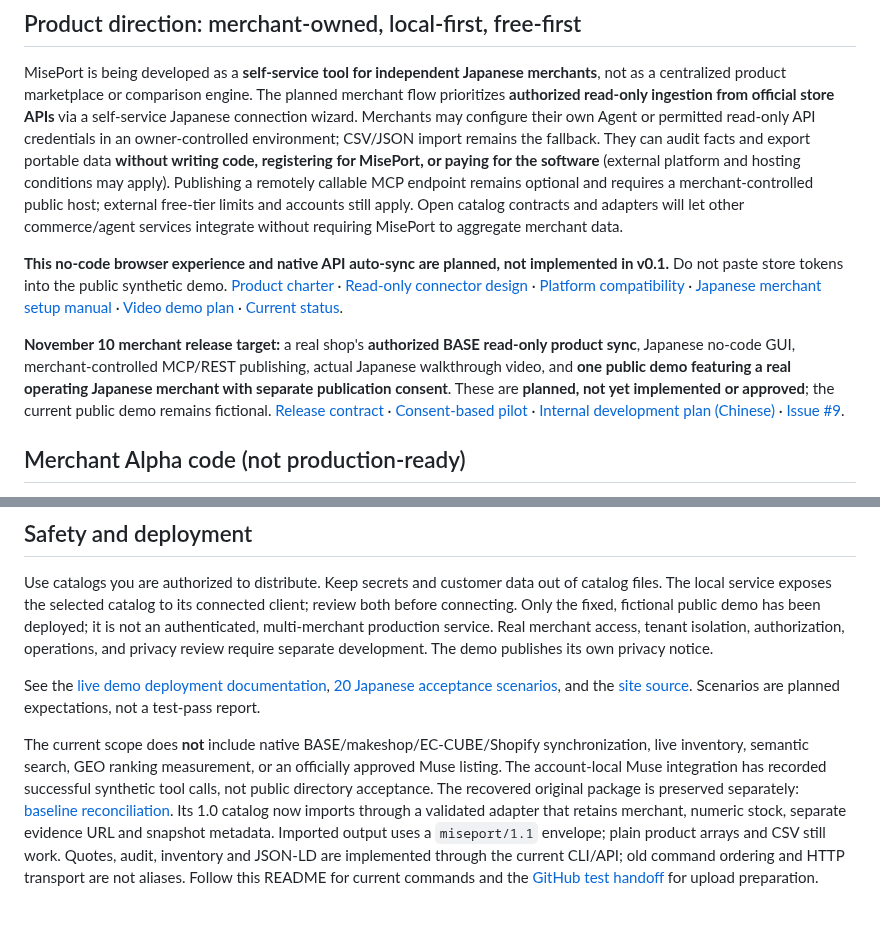
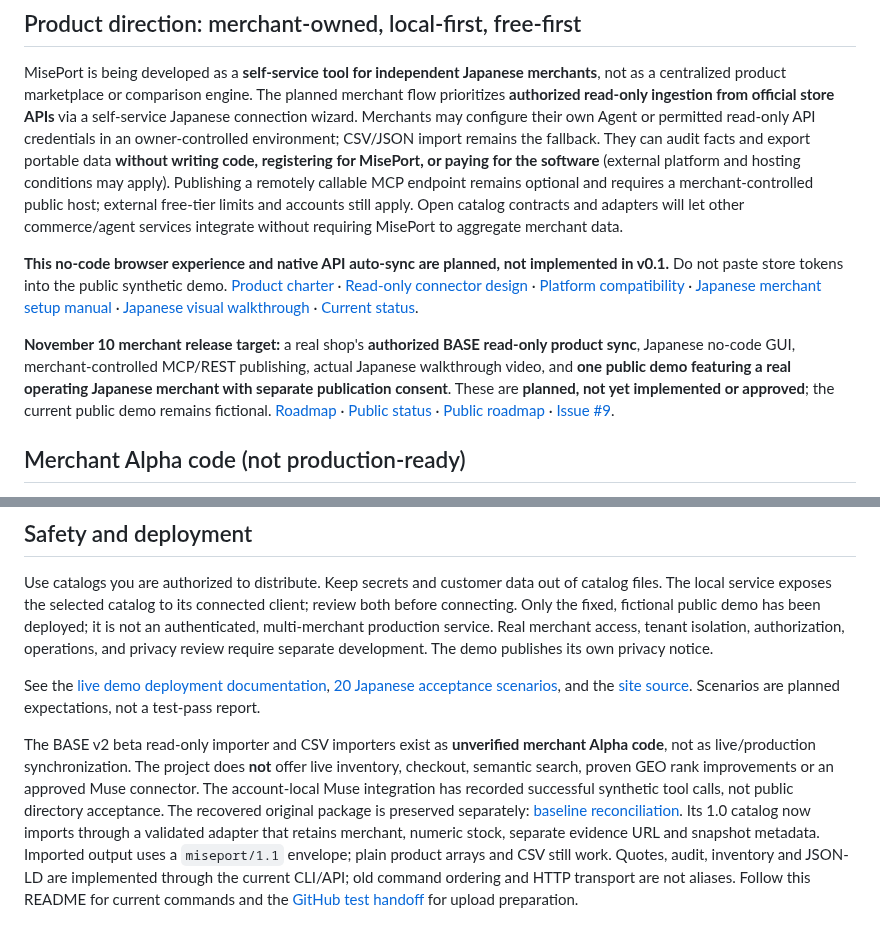
Before and after one commit to Siyuan-chat/miseport, a Markdown page: README.en.md, 2 parts joined by grey strips. GitHub-like rendering.

Commit message:
docs(public): replace release-internal links with public user/developer documents

```diff
--- a/README.en.md
+++ b/README.en.md
@@ -14,9 +14,9 @@ MisePort is a local product-catalog bridge for Japanese shops and AI assistants.
 
 MisePort is being developed as a **self-service tool for independent Japanese merchants**, not as a centralized product marketplace or comparison engine. The planned merchant flow prioritizes **authorized read-only ingestion from official store APIs** via a self-service Japanese connection wizard. Merchants may configure their own Agent or permitted read-only API credentials in an owner-controlled environment; CSV/JSON import remains the fallback. They can audit facts and export portable data **without writing code, registering for MisePort, or paying for the software** (external platform and hosting conditions may apply). Publishing a remotely callable MCP endpoint remains optional and requires a merchant-controlled public host; external free-tier limits and accounts still apply. Open catalog contracts and adapters will let other commerce/agent services integrate without requiring MisePort to aggregate merchant data.
 
-**This no-code browser experience and native API auto-sync are planned, not implemented in v0.1.** Do not paste store tokens into the public synthetic demo. [Product charter](docs/PRODUCT_STRATEGY.ja.md) · [Read-only connector design](docs/CONNECTOR_ARCHITECTURE.ja.md) · [Platform compatibility](docs/PLATFORM_COMPATIBILITY.ja.md) · [Japanese merchant setup manual](docs/merchant/SETUP_GUIDE.ja.md) · [Video demo plan](docs/merchant/VIDEO_DEMO_PLAN.ja.md) · [Current status](PROJECT_STATUS.md).
+**This no-code browser experience and native API auto-sync are planned, not implemented in v0.1.** Do not paste store tokens into the public synthetic demo. [Product charter](docs/PRODUCT_STRATEGY.ja.md) · [Read-only connector design](docs/CONNECTOR_ARCHITECTURE.ja.md) · [Platform compatibility](docs/PLATFORM_COMPATIBILITY.ja.md) · [Japanese merchant setup manual](docs/merchant/SETUP_GUIDE.ja.md) · [Japanese visual walkthrough](docs/merchant/VISUAL_GUIDE.ja.md) · [Current status](docs/STATUS.md).
 
-**November 10 merchant release target:** a real shop's **authorized BASE read-only product sync**, Japanese no-code GUI, merchant-controlled MCP/REST publishing, actual Japanese walkthrough video, and **one public demo featuring a real operating Japanese merchant with separate publication consent**. These are **planned, not yet implemented or approved**; the current public demo remains fictional. [Release contract](docs/RELEASE_2026-11-10.ja.md) · [Consent-based pilot](docs/merchant/PILOT_2026-11-10.ja.md) · [Internal development plan (Chinese)](docs/DEVELOPMENT_PLAN.zh-CN.md) · [Issue #9](https://github.com/Siyuan-chat/miseport/issues/9).
+**November 10 merchant release target:** a real shop's **authorized BASE read-only product sync**, Japanese no-code GUI, merchant-controlled MCP/REST publishing, actual Japanese walkthrough video, and **one public demo featuring a real operating Japanese merchant with separate publication consent**. These are **planned, not yet implemented or approved**; the current public demo remains fictional. [Roadmap](docs/ROADMAP.md) · [Public status](docs/STATUS.md) · [Public roadmap](docs/ROADMAP.md) · [Issue #9](https://github.com/Siyuan-chat/miseport/issues/9).
 
 ## Merchant Alpha code (not production-ready)
 
@@ -82,4 +82,4 @@ Use catalogs you are authorized to distribute. Keep secrets and customer data ou
 
 See the [live demo deployment documentation](docs/CLOUDFLARE.md), [20 Japanese acceptance scenarios](docs/SCENARIOS.ja.md), and the [site source](site/index.html). Scenarios are planned expectations, not a test-pass report.
 
-The current scope does **not** include native BASE/makeshop/EC-CUBE/Shopify synchronization, live inventory, semantic search, GEO ranking measurement, or an officially approved Muse listing. The account-local Muse integration has recorded successful synthetic tool calls, not public directory acceptance. The recovered original package is preserved separately: [baseline reconciliation](docs/LEGACY_BASELINE.md). Its 1.0 catalog now imports through a validated adapter that retains merchant, numeric stock, separate evidence URL and snapshot metadata. Imported output uses a `miseport/1.1` envelope; plain product arrays and CSV still work. Quotes, audit, inventory and JSON-LD are implemented through the current CLI/API; old command ordering and HTTP transport are not aliases. Follow this README for current commands and the [GitHub test handoff](docs/GITHUB_TESTING.md) for upload preparation.
+The BASE v2 beta read-only importer and CSV importers exist as **unverified merchant Alpha code**, not as live/production synchronization. The project does **not** offer live inventory, checkout, semantic search, proven GEO rank improvements or an approved Muse connector. The account-local Muse integration has recorded successful synthetic tool calls, not public directory acceptance. The recovered original package is preserved separately: [baseline reconciliation](docs/LEGACY_BASELINE.md). Its 1.0 catalog now imports through a validated adapter that retains merchant, numeric stock, separate evidence URL and snapshot metadata. Imported output uses a `miseport/1.1` envelope; plain product arrays and CSV still work. Quotes, audit, inventory and JSON-LD are implemented through the current CLI/API; old command ordering and HTTP transport are not aliases. Follow this README for current commands and the [GitHub test handoff](docs/GITHUB_TESTING.md) for upload preparation.
```
Also changed, not shown: other parts of README.en.md (+1 -1 lines).
